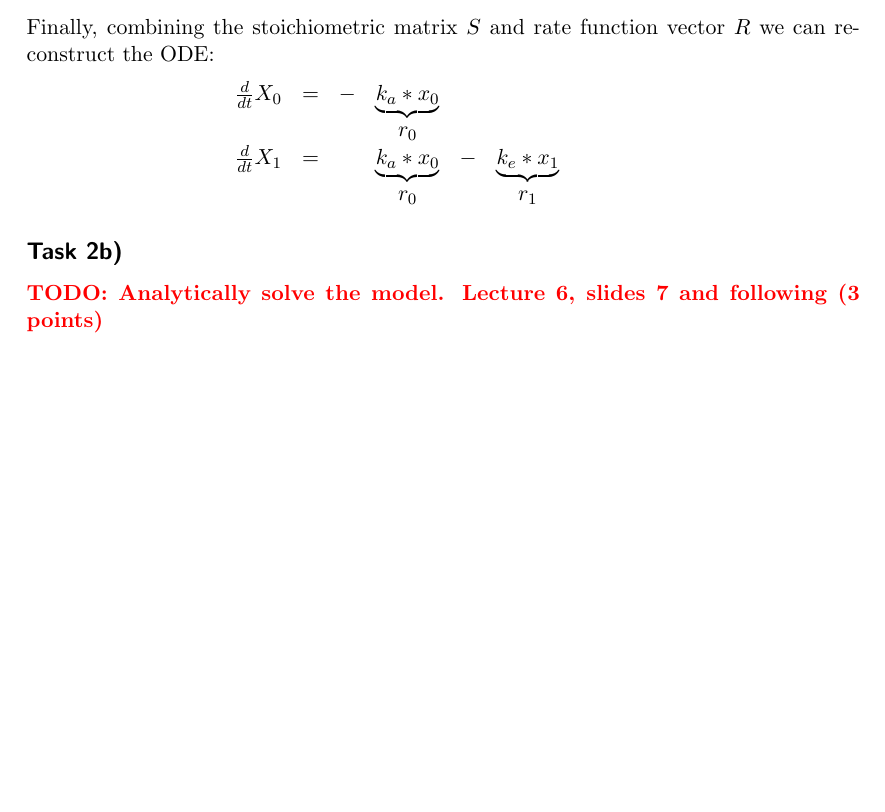
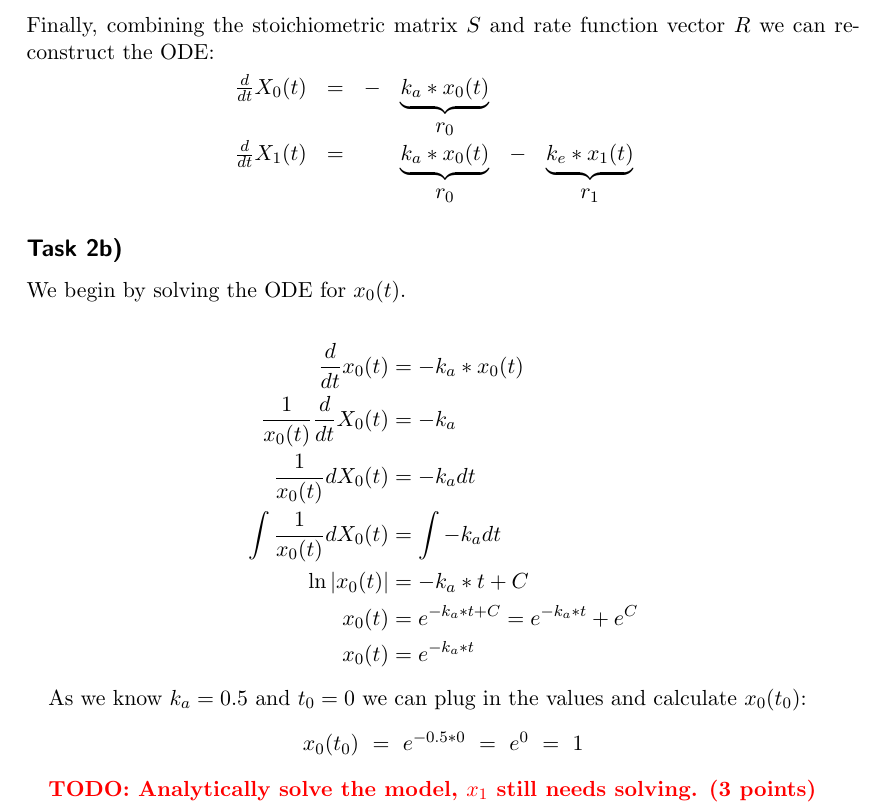
Before and after one commit to haleminhduong/ComplexSystems, a LaTeX document (Ex3/Ex3.tex): part of page 2 of 4, cut so that both start at the same text, the shorter picture padded with empty space. Compiled offline with pdfLaTeX.

Commit message:
2b) partially solved

```diff
--- a/Ex3/Ex3.tex
+++ b/Ex3/Ex3.tex
@@ -132,10 +132,10 @@ Finally, combining the stoichiometric matrix $S$ and rate function vector $R$ we
 \begin{minipage}{.5\linewidth}
 $
 \begin{matrix*}[c]
-	\frac{d}{dt} X_0 & = & - & \underbrace{k_a * x_0}	&	& 							\\
-					 &   &   & 						r_0 &   &							\\
-	\frac{d}{dt} X_1 & = &   & \underbrace{k_a * x_0}	& - & \underbrace{k_e * x_1}	\\
-					 &   &   & 						r_0 &   &					r_1
+	\frac{d}{dt} X_0(t) & = & - & \underbrace{k_a * x_0(t)}	&	& 							\\
+					    &   &   & 							r_0 &   &							\\
+	\frac{d}{dt} X_1(t) & = &   & \underbrace{k_a * x_0(t)}	& - & \underbrace{k_e * x_1(t)}	\\
+					    &   &   & 							r_0 &   &					r_1
 \end{matrix*}
 $
 \end{minipage}
@@ -150,9 +150,30 @@ $
 %\clearpage
 \subsection*{Task 2b)}
 
-\textbf{\textcolor{red}{TODO: Analytically solve the model. Lecture 6, slides 7 and following (3 points)}}
+% Referenzen:
+% Page 5+6: https://digitalcommons.augustana.edu/cgi/viewcontent.cgi?article=1001&context=mathstudent
+% Page 3+4: https://www.uuappliedandlifesciences.com/wp-content/uploads/2022/12/Paper-9.pdf
+% Lecture 6, slide 19?
 
+We begin by solving the ODE for $x_0(t)$.
 
+\begin{align*}
+	\frac{d}{dt} x_0(t) &= - k_a * x_0(t) \\
+	\frac{1}{x_0(t)} \frac{d}{dt} X_0(t) &= - k_a \\
+	\frac{1}{x_0(t)} d X_0(t) &= - k_a dt \\
+	\int \frac{1}{x_0(t)} d X_0(t) &= \int - k_a dt \\
+	\ln \vert x_0(t) \vert &= - k_a * t + C \\
+	x_0(t) &= e^{- k_a * t + C} = e^{- k_a * t} + e^C \\
+	x_0(t) &= e^{- k_a * t}
+\end{align*}
+
+As we know $k_a = 0.5$ and $t_0 = 0$ we can plug in the values and calculate $x_0(t_0)$:
+
+\begin{center}
+	$x_0(t_0) ~ = ~ e^{- 0.5 * 0} ~ = ~ e^0 ~ = ~ 1$
+\end{center}
+
+\textbf{\textcolor{red}{TODO: Analytically solve the model, $x_1$ still needs solving. (3 points)}}
 
 %%%%%%%%%%%%%%%%%%%
 %%%	Task 3b)	%%%
```
